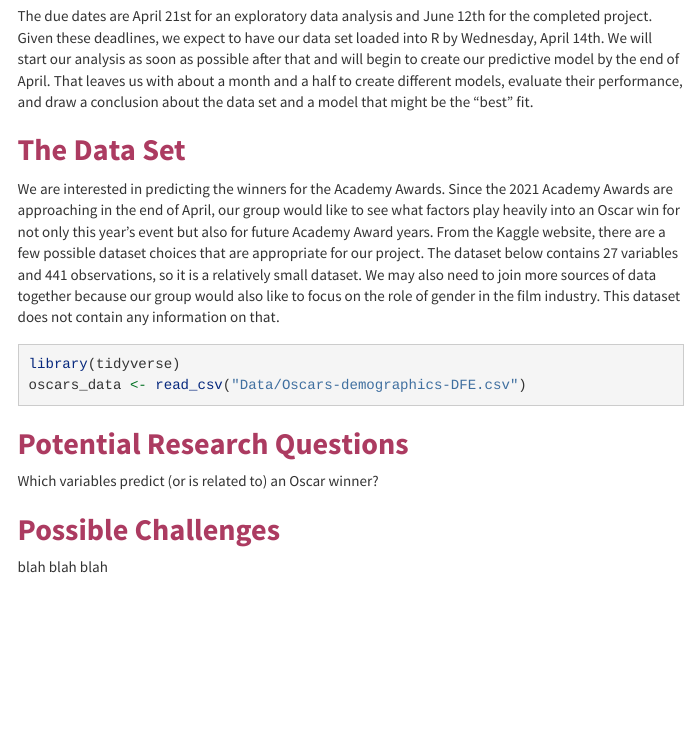
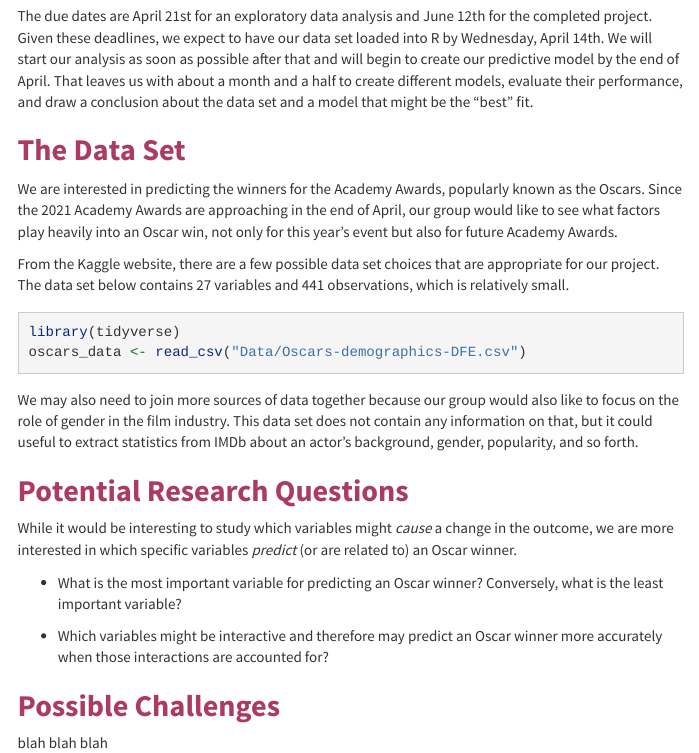
Before and after one commit to susantmtran/301final, an R Markdown document (data_memo.Rmd): the page in a window 1100 px wide, from 230 px down. The pictures show the output file data_memo.html that the author committed with the source, opened offline; menus at the side of the page are left out.

Commit message:
Commit from R.

````diff
--- a/data_memo.Rmd
+++ b/data_memo.Rmd
@@ -9,6 +9,8 @@ output:
     toc_float: true
     highlight: "pygments"
     theme: cosmo
+editor_options:
+  chunk_output_type: console
 ---
 
 ```{r setup, include=FALSE}
@@ -21,17 +23,24 @@ The due dates are April 21st for an exploratory data analysis and June 12th for
 
 ## [**The Data Set**]{style="color: #AC3B61"}
 
-We are interested in predicting the winners for the Academy Awards. Since the 2021 Academy Awards are approaching in the end of April, our group would like to see what factors play heavily into an Oscar win for not only this year's event but also for future Academy Award years. From the Kaggle website, there are a few possible dataset choices that are appropriate for our project. The dataset below contains 27 variables and 441 observations, so it is a relatively small dataset. We may also need to join more sources of data together because our group would also like to focus on the role of gender in the film industry. This dataset does not contain any information on that.
+We are interested in predicting the winners for the Academy Awards, popularly known as the Oscars. Since the 2021 Academy Awards are approaching in the end of April, our group would like to see what factors play heavily into an Oscar win, not only for this year's event but also for future Academy Awards.
+
+From the Kaggle website, there are a few possible data set choices that are appropriate for our project. The data set below contains 27 variables and 441 observations, which is relatively small.
 
 ```{r message=FALSE, warning=FALSE}
 library(tidyverse)
 oscars_data <- read_csv("Data/Oscars-demographics-DFE.csv")
 ```
 
+We may also need to join more sources of data together because our group would also like to focus on the role of gender in the film industry. This data set does not contain any information on that, but it could useful to extract statistics from IMDb about an actor's background, gender, popularity, and so forth.
 
 ## [**Potential Research Questions**]{style="color: #AC3B61"}
 
-Which variables predict (or is related to) an Oscar winner?
+While it would be interesting to study which variables might *cause* a change in the outcome, we are more interested in which specific variables *predict* (or are related to) an Oscar winner.
+
+-   What is the most important variable for predicting an Oscar winner? Conversely, what is the least important variable?
+
+-   Which variables might be interactive and therefore may predict an Oscar winner more accurately when those interactions are accounted for?
 
 ## [**Possible Challenges**]{style="color: #AC3B61"}
 
````
Also changed, not shown: data_memo.html.
